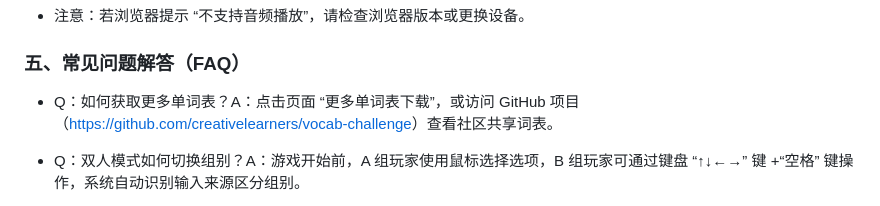
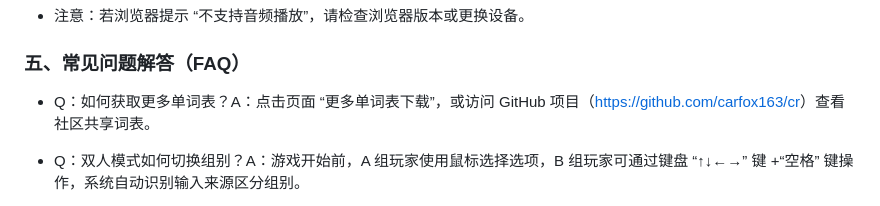
Before and after one commit to carfox163/cr, a Markdown page: README.md, the part around the change. Rendered like a GitHub page.

```diff
--- a/README.md
+++ b/README.md
@@ -104,7 +104,7 @@
 
 ### 五、常见问题解答（FAQ）
 
-*   Q：如何获取更多单词表？A：点击页面 “更多单词表下载”，或访问 GitHub 项目（[https://github.com/creativelearners/vocab-challenge](https://github.com/carfox163/cr)）查看社区共享词表。
+*   Q：如何获取更多单词表？A：点击页面 “更多单词表下载”，或访问 GitHub 项目（[https://github.com/carfox163/cr](https://github.com/carfox163/cr)）查看社区共享词表。
 
 *   Q：双人模式如何切换组别？A：游戏开始前，A 组玩家使用鼠标选择选项，B 组玩家可通过键盘 “↑↓←→” 键 +“空格” 键操作，系统自动识别输入来源区分组别。
 
```
